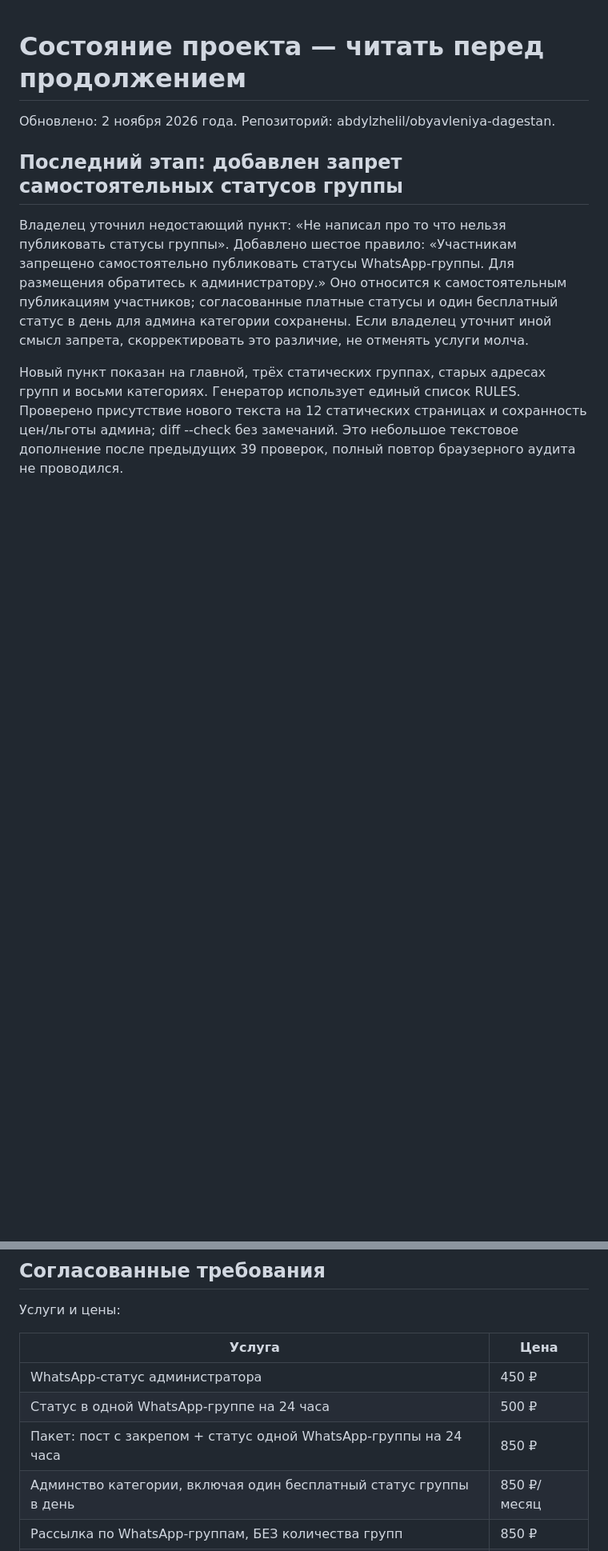
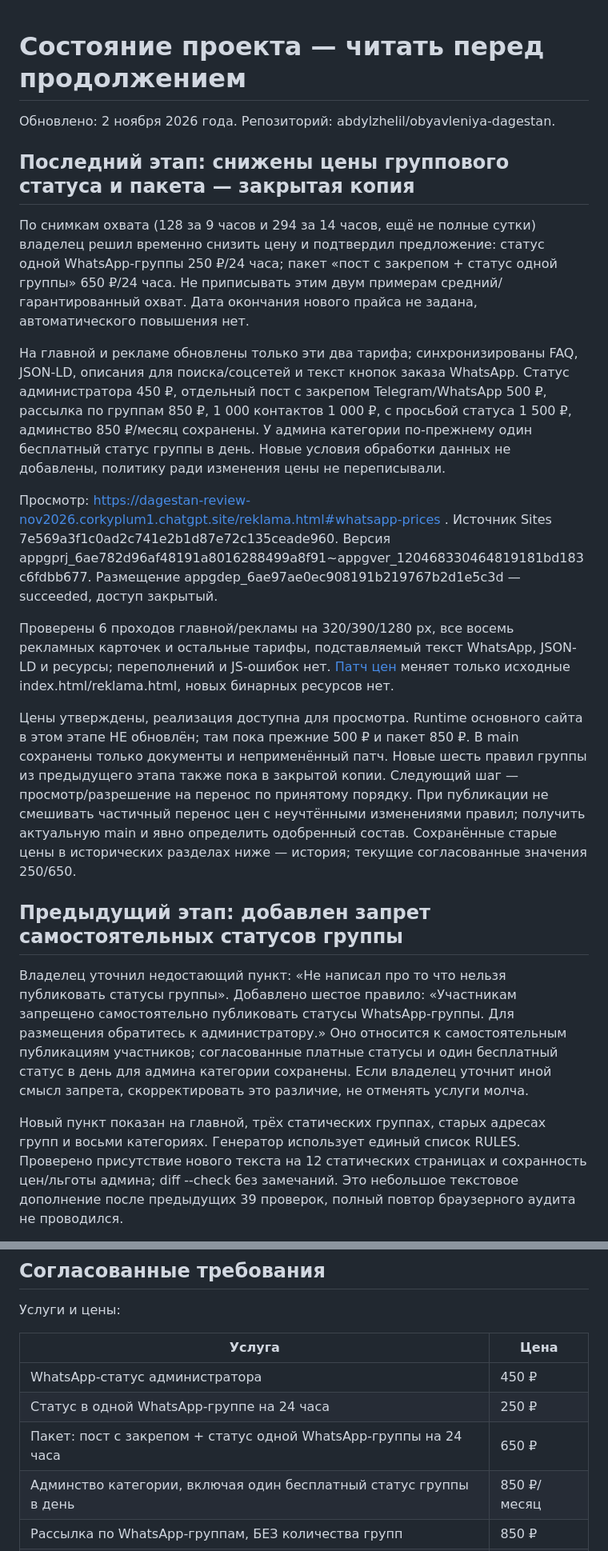
Before and after one commit to abdylzhelil/obyavleniya-dagestan, a Markdown page: PROJECT_STATUS.md, 2 parts joined by grey strips. Shown at 80% size. Drawn GitHub-style; blank space fills up the shorter version.

Commit message:
docs: record approved 250/650 RUB pricing and verified preview

```diff
--- a/PROJECT_STATUS.md
+++ b/PROJECT_STATUS.md
@@ -2,7 +2,19 @@
 
 Обновлено: 2 ноября 2026 года. Репозиторий: abdylzhelil/obyavleniya-dagestan.
 
-## Последний этап: добавлен запрет самостоятельных статусов группы
+## Последний этап: снижены цены группового статуса и пакета — закрытая копия
+
+По снимкам охвата (128 за 9 часов и 294 за 14 часов, ещё не полные сутки) владелец решил временно снизить цену и подтвердил предложение: статус одной WhatsApp-группы 250 ₽/24 часа; пакет «пост с закрепом + статус одной группы» 650 ₽/24 часа. Не приписывать этим двум примерам средний/гарантированный охват. Дата окончания нового прайса не задана, автоматического повышения нет.
+
+На главной и рекламе обновлены только эти два тарифа; синхронизированы FAQ, JSON-LD, описания для поиска/соцсетей и текст кнопок заказа WhatsApp. Статус администратора 450 ₽, отдельный пост с закрепом Telegram/WhatsApp 500 ₽, рассылка по группам 850 ₽, 1 000 контактов 1 000 ₽, с просьбой статуса 1 500 ₽, админство 850 ₽/месяц сохранены. У админа категории по-прежнему один бесплатный статус группы в день. Новые условия обработки данных не добавлены, политику ради изменения цены не переписывали.
+
+Просмотр: https://dagestan-review-nov2026.corkyplum1.chatgpt.site/reklama.html#whatsapp-prices . Источник Sites 7e569a3f1c0ad2c741e2b1d87e72c135ceade960. Версия appgprj_6ae782d96af48191a8016288499a8f91~appgver_120468330464819181bd183c6fdbb677. Размещение appgdep_6ae97ae0ec908191b219767b2d1e5c3d — succeeded, доступ закрытый.
+
+Проверены 6 проходов главной/рекламы на 320/390/1280 px, все восемь рекламных карточек и остальные тарифы, подставляемый текст WhatsApp, JSON-LD и ресурсы; переполнений и JS-ошибок нет. [Патч цен](docs/review/2026-11-03-lower-group-status-prices.patch) меняет только исходные index.html/reklama.html, новых бинарных ресурсов нет.
+
+Цены утверждены, реализация доступна для просмотра. Runtime основного сайта в этом этапе НЕ обновлён; там пока прежние 500 ₽ и пакет 850 ₽. В main сохранены только документы и неприменённый патч. Новые шесть правил группы из предыдущего этапа также пока в закрытой копии. Следующий шаг — просмотр/разрешение на перенос по принятому порядку. При публикации не смешивать частичный перенос цен с неучтёнными изменениями правил; получить актуальную main и явно определить одобренный состав. Сохранённые старые цены в исторических разделах ниже — история; текущие согласованные значения 250/650.
+
+## Предыдущий этап: добавлен запрет самостоятельных статусов группы
 
 Владелец уточнил недостающий пункт: «Не написал про то что нельзя публиковать статусы группы». Добавлено шестое правило: «Участникам запрещено самостоятельно публиковать статусы WhatsApp-группы. Для размещения обратитесь к администратору.» Оно относится к самостоятельным публикациям участников; согласованные платные статусы и один бесплатный статус в день для админа категории сохранены. Если владелец уточнит иной смысл запрета, скорректировать это различие, не отменять услуги молча.
 
@@ -219,8 +231,8 @@ GitHub Pages: [публикация 41512582439](https://github.com/abdylzhelil/
 | Услуга | Цена |
 |---|---|
 | WhatsApp-статус администратора | 450 ₽ |
-| Статус в одной WhatsApp-группе на 24 часа | 500 ₽ |
-| Пакет: пост с закрепом + статус одной WhatsApp-группы на 24 часа | 850 ₽ |
+| Статус в одной WhatsApp-группе на 24 часа | 250 ₽ |
+| Пакет: пост с закрепом + статус одной WhatsApp-группы на 24 часа | 650 ₽ |
 | Админство категории, включая один бесплатный статус группы в день | 850 ₽/месяц |
 | Рассылка по WhatsApp-группам, БЕЗ количества групп | 850 ₽ |
 | Рассылка по 1 000 контактам | 1 000 ₽ |
```
